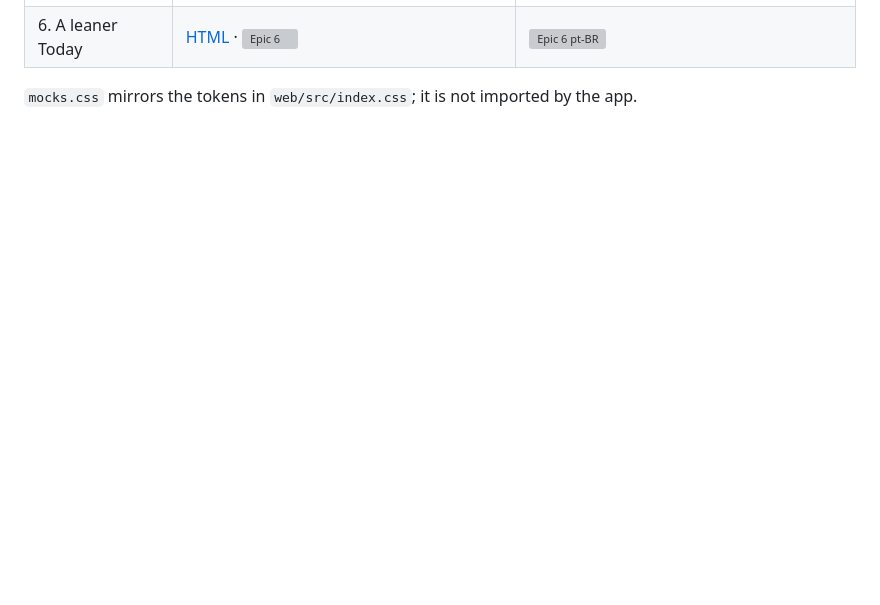
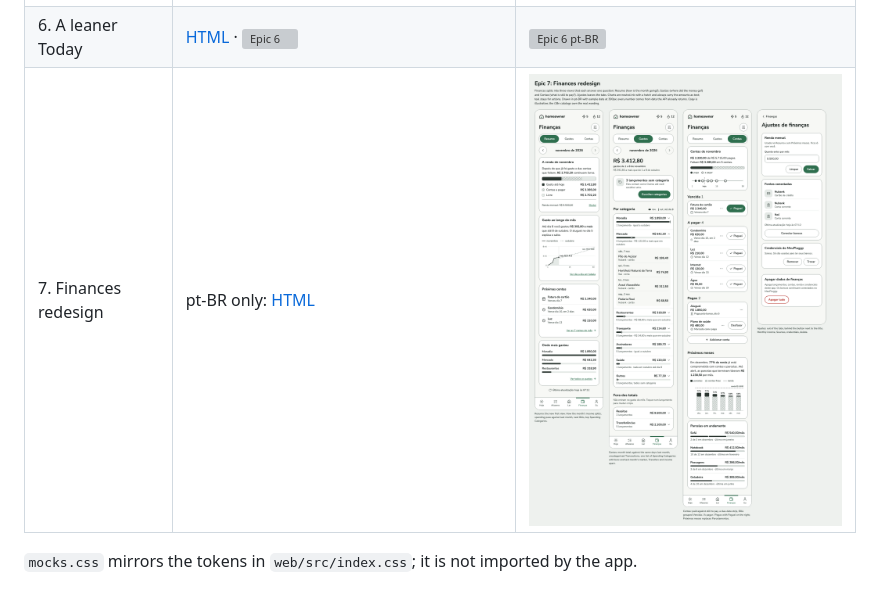
Before and after one commit to AbnerWillclefy/Homeowner, a Markdown page: docs/design/README.md, the part around the change. GitHub-like rendering; pictures changed too: docs/design/epic-7-finances.pt-BR.png (added); blank space fills up the shorter version; grey boxes are pictures that could not be loaded.

Commit message:
docs(design): add the finances redesign mock
Co-Authored-By: Claude Opus 5.5 <noreply@anthropic.com>

```diff
--- a/docs/design/README.md
+++ b/docs/design/README.md
@@ -10,5 +10,6 @@ Mocks for the post-v1 epics, built against [`DESIGN.md`](../../DESIGN.md). Each
 | 4. Housemates | [HTML](epic-4-housemates.html) · ![Epic 4](epic-4-housemates.png) | ![Epic 4 pt-BR](epic-4-housemates.pt-BR.png) |
 | 5. Swap on Today | [HTML](epic-5-swap.html) · ![Epic 5](epic-5-swap.png) | ![Epic 5 pt-BR](epic-5-swap.pt-BR.png) |
 | 6. A leaner Today | [HTML](epic-6-lean-today.html) · ![Epic 6](epic-6-lean-today.png) | ![Epic 6 pt-BR](epic-6-lean-today.pt-BR.png) |
+| 7. Finances redesign | pt-BR only: [HTML](epic-7-finances.html) | ![Epic 7 pt-BR](epic-7-finances.pt-BR.png) |
 
 `mocks.css` mirrors the tokens in `web/src/index.css`; it is not imported by the app.
```
Also changed, not shown: 1 other file.
